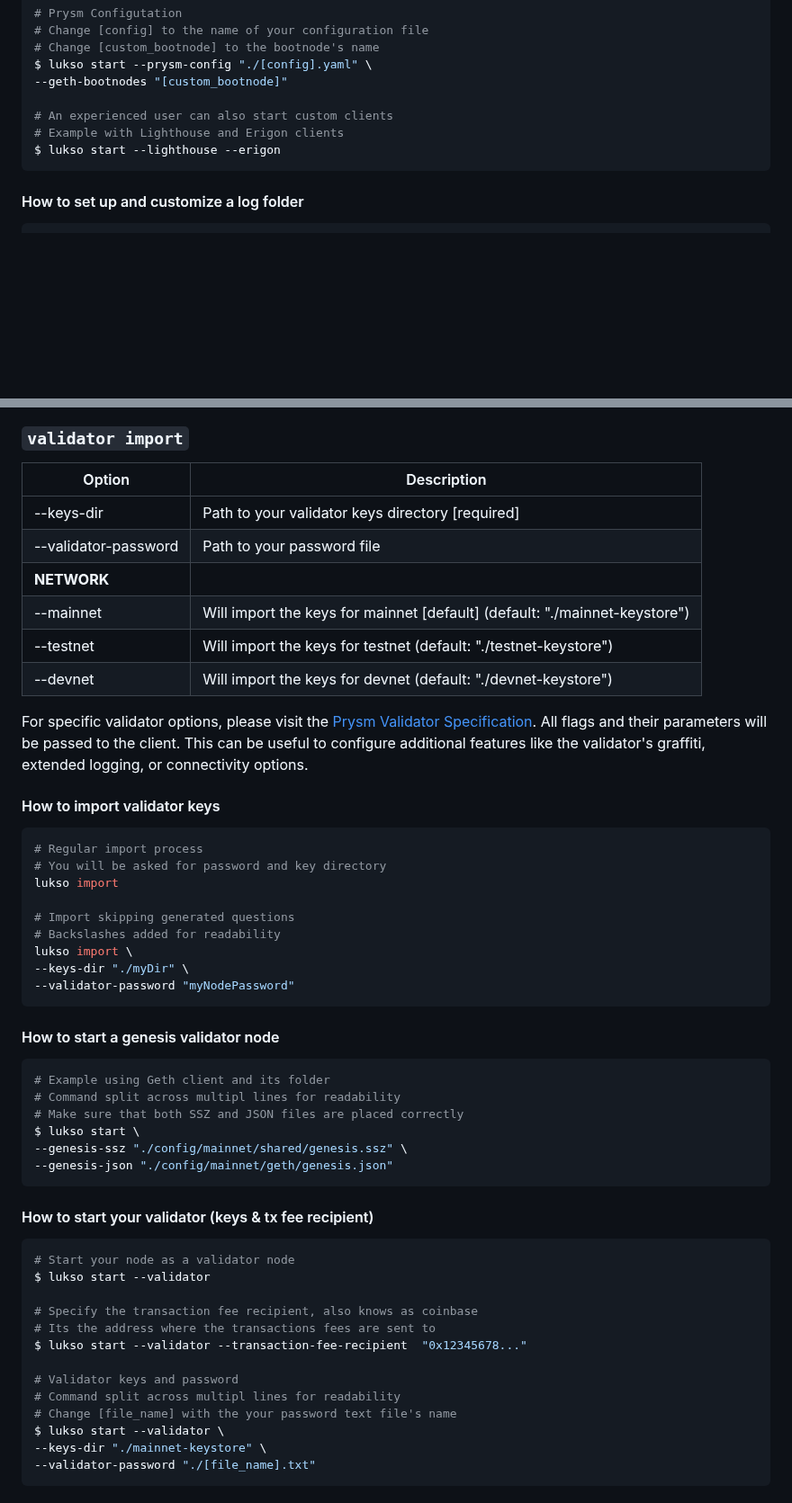
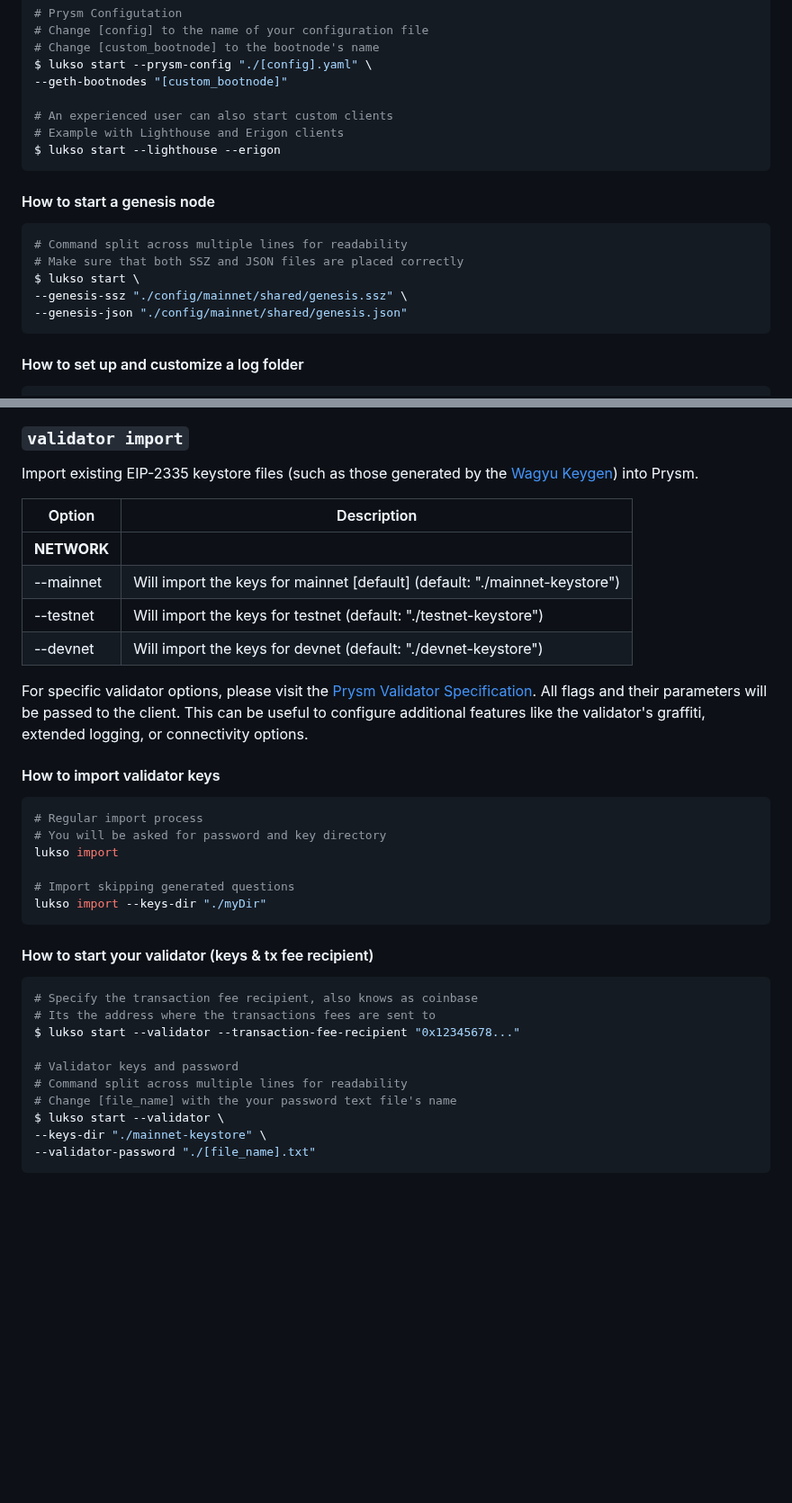
Before and after one commit to lukso-network/tools-lukso-cli, a Markdown page: README.md, 2 parts joined by grey strips. Shown at 90% size. Drawn GitHub-style; blank space fills up the shorter version.

````diff
--- a/README.md
+++ b/README.md
@@ -235,6 +235,16 @@ $ lukso start --prysm-config "./[config].yaml" \
 $ lukso start --lighthouse --erigon
 ```
 
+#### How to start a genesis node
+
+```sh
+# Command split across multiple lines for readability
+# Make sure that both SSZ and JSON files are placed correctly
+$ lukso start \
+--genesis-ssz "./config/mainnet/shared/genesis.ssz" \
+--genesis-json "./config/mainnet/shared/genesis.json"
+```
+
 #### How to set up and customize a log folder
 
 ```sh
@@ -366,16 +376,16 @@ After generating the validator keys, they can be imported into the LUKSO CLI. To
 
 ### `validator import`
 
-| Option               | Description                                                                |
-| -------------------- | -------------------------------------------------------------------------- |
-| --keys-dir           | Path to your validator keys directory [required]                           |
-| --validator-password | Path to your password file                                                 |
-| **NETWORK**          |                                                                            |
-| --mainnet            | Will import the keys for mainnet [default] (default: "./mainnet-keystore") |
-| --testnet            | Will import the keys for testnet (default: "./testnet-keystore")           |
-| --devnet             | Will import the keys for devnet (default: "./devnet-keystore")             |
+Import existing EIP-2335 keystore files (such as those generated by the [Wagyu Keygen](https://github.com/lukso-network/tools-wagyu-key-gen)) into Prysm.
 
-For specific validator options, please visit the [Prysm Validator Specification](https://docs.prylabs.network/docs/prysm-usage/parameters#validator-flags). All flags and their parameters will be passed to the client. This can be useful to configure additional features like the validator's graffiti, extended logging, or connectivity options.
+| Option      | Description                                                                |
+| ----------- | -------------------------------------------------------------------------- |
+| **NETWORK** |                                                                            |
+| --mainnet   | Will import the keys for mainnet [default] (default: "./mainnet-keystore") |
+| --testnet   | Will import the keys for testnet (default: "./testnet-keystore")           |
+| --devnet    | Will import the keys for devnet (default: "./devnet-keystore")             |
+
+For specific validator options, please visit the [Prysm Validator Specification](https://docs.prylabs.network/docs/wallet/nondeterministic). All flags and their parameters will be passed to the client. This can be useful to configure additional features like the validator's graffiti, extended logging, or connectivity options.
 
 #### How to import validator keys
 
@@ -385,35 +395,18 @@ For specific validator options, please visit the [Prysm Validator Specification]
 lukso import
 
 # Import skipping generated questions
-# Backslashes added for readability
-lukso import \
---keys-dir "./myDir" \
---validator-password "myNodePassword"
-```
-
-#### How to start a genesis validator node
-
-```sh
-# Example using Geth client and its folder
-# Command split across multipl lines for readability
-# Make sure that both SSZ and JSON files are placed correctly
-$ lukso start \
---genesis-ssz "./config/mainnet/shared/genesis.ssz" \
---genesis-json "./config/mainnet/geth/genesis.json"
+lukso import --keys-dir "./myDir"
 ```
 
 #### How to start your validator (keys & tx fee recipient)
 
 ```sh
-# Start your node as a validator node
-$ lukso start --validator
-
 # Specify the transaction fee recipient, also knows as coinbase
 # Its the address where the transactions fees are sent to
-$ lukso start --validator --transaction-fee-recipient  "0x12345678..."
+$ lukso start --validator --transaction-fee-recipient "0x12345678..."
 
 # Validator keys and password
-# Command split across multipl lines for readability
+# Command split across multiple lines for readability
 # Change [file_name] with the your password text file's name
 $ lukso start --validator \
 --keys-dir "./mainnet-keystore" \
````
